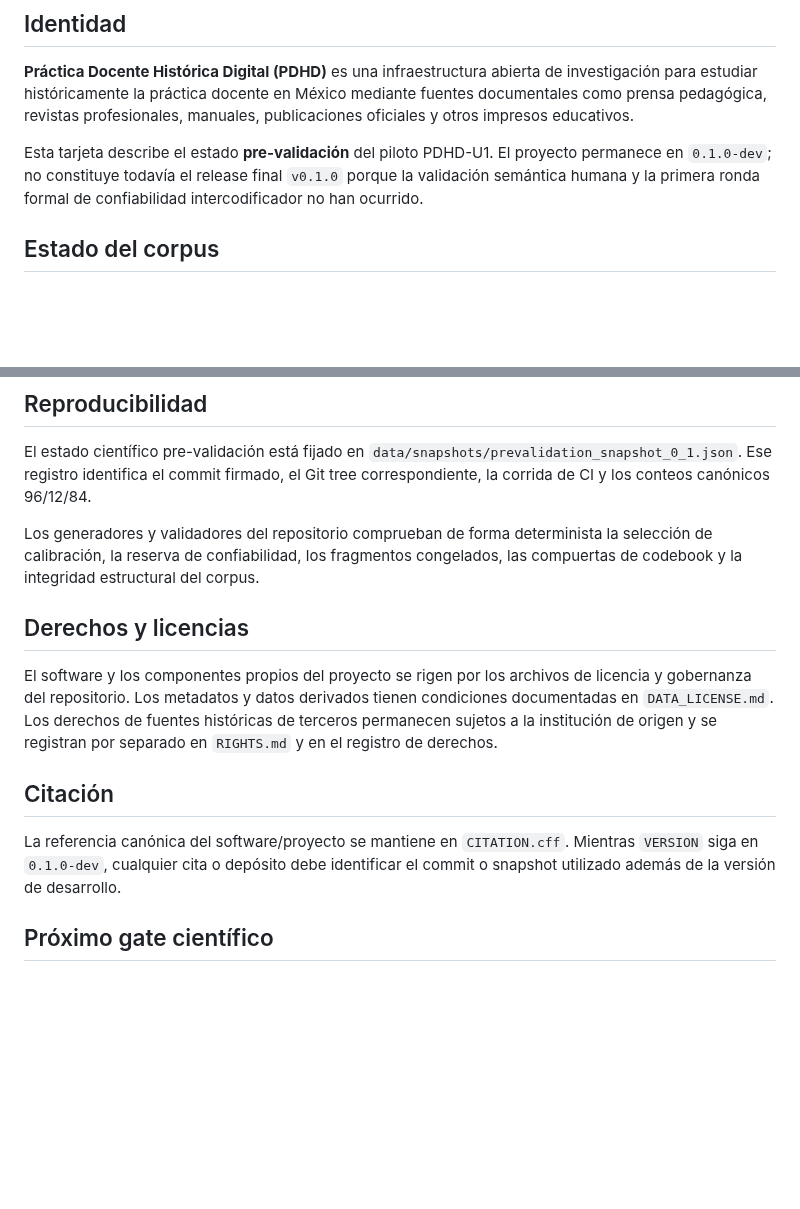
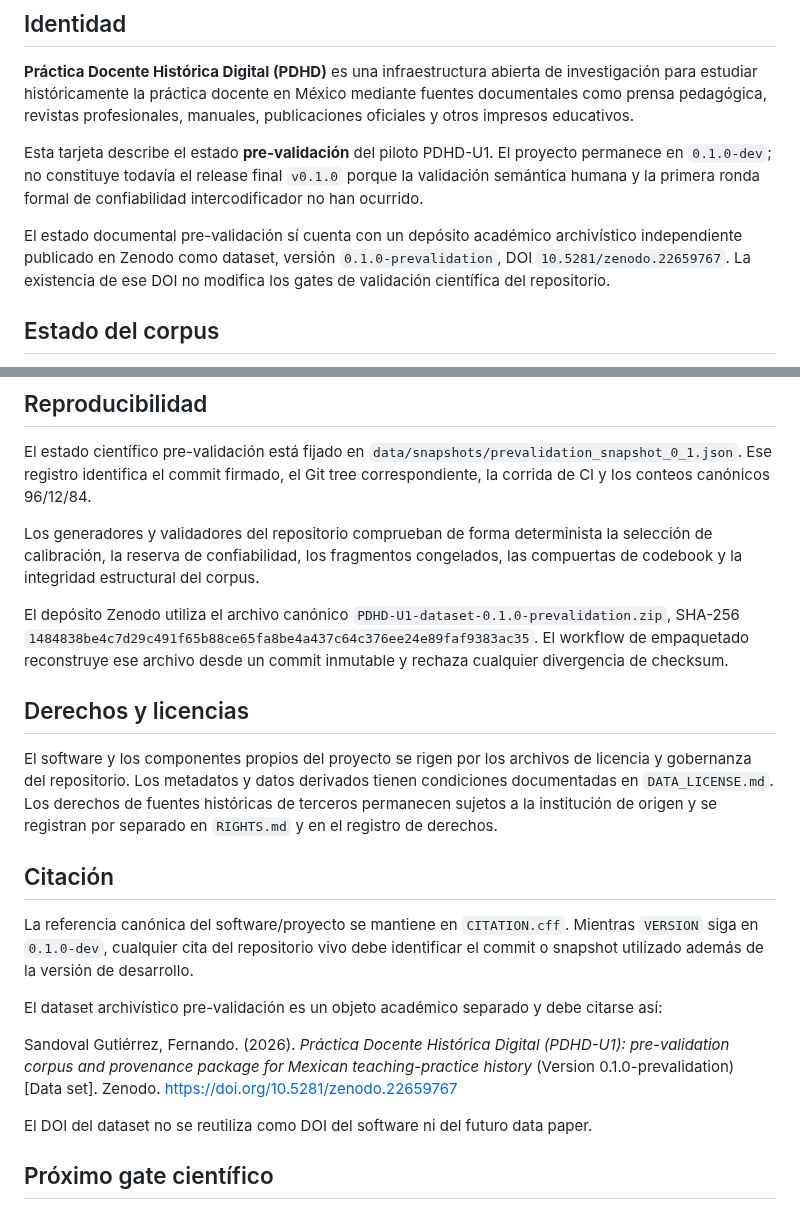
Before and after one commit to fersandovalgtz/practica-docente-historica-digital, a Markdown page: docs/DATASET_CARD_0_1.md, 2 parts joined by grey strips. Drawn GitHub-style; blank space fills up the shorter version.

Commit message:
Add published archival dataset citation to dataset card

```diff
--- a/docs/DATASET_CARD_0_1.md
+++ b/docs/DATASET_CARD_0_1.md
@@ -5,6 +5,8 @@
 **Práctica Docente Histórica Digital (PDHD)** es una infraestructura abierta de investigación para estudiar históricamente la práctica docente en México mediante fuentes documentales como prensa pedagógica, revistas profesionales, manuales, publicaciones oficiales y otros impresos educativos.
 
 Esta tarjeta describe el estado **pre-validación** del piloto PDHD-U1. El proyecto permanece en `0.1.0-dev`; no constituye todavía el release final `v0.1.0` porque la validación semántica humana y la primera ronda formal de confiabilidad intercodificador no han ocurrido.
+
+El estado documental pre-validación sí cuenta con un depósito académico archivístico independiente publicado en Zenodo como dataset, versión `0.1.0-prevalidation`, DOI `10.5281/zenodo.22659767`. La existencia de ese DOI no modifica los gates de validación científica del repositorio.
 
 ## Estado del corpus
 
@@ -62,13 +64,21 @@ El estado científico pre-validación está fijado en `data/snapshots/prevalidat
 
 Los generadores y validadores del repositorio comprueban de forma determinista la selección de calibración, la reserva de confiabilidad, los fragmentos congelados, las compuertas de codebook y la integridad estructural del corpus.
 
+El depósito Zenodo utiliza el archivo canónico `PDHD-U1-dataset-0.1.0-prevalidation.zip`, SHA-256 `1484838be4c7d29c491f65b88ce65fa8be4a437c64c376ee24e89faf9383ac35`. El workflow de empaquetado reconstruye ese archivo desde un commit inmutable y rechaza cualquier divergencia de checksum.
+
 ## Derechos y licencias
 
 El software y los componentes propios del proyecto se rigen por los archivos de licencia y gobernanza del repositorio. Los metadatos y datos derivados tienen condiciones documentadas en `DATA_LICENSE.md`. Los derechos de fuentes históricas de terceros permanecen sujetos a la institución de origen y se registran por separado en `RIGHTS.md` y en el registro de derechos.
 
 ## Citación
 
-La referencia canónica del software/proyecto se mantiene en `CITATION.cff`. Mientras `VERSION` siga en `0.1.0-dev`, cualquier cita o depósito debe identificar el commit o snapshot utilizado además de la versión de desarrollo.
+La referencia canónica del software/proyecto se mantiene en `CITATION.cff`. Mientras `VERSION` siga en `0.1.0-dev`, cualquier cita del repositorio vivo debe identificar el commit o snapshot utilizado además de la versión de desarrollo.
+
+El dataset archivístico pre-validación es un objeto académico separado y debe citarse así:
+
+Sandoval Gutiérrez, Fernando. (2026). *Práctica Docente Histórica Digital (PDHD-U1): pre-validation corpus and provenance package for Mexican teaching-practice history* (Version 0.1.0-prevalidation) [Data set]. Zenodo. https://doi.org/10.5281/zenodo.22659767
+
+El DOI del dataset no se reutiliza como DOI del software ni del futuro data paper.
 
 ## Próximo gate científico
 
```
